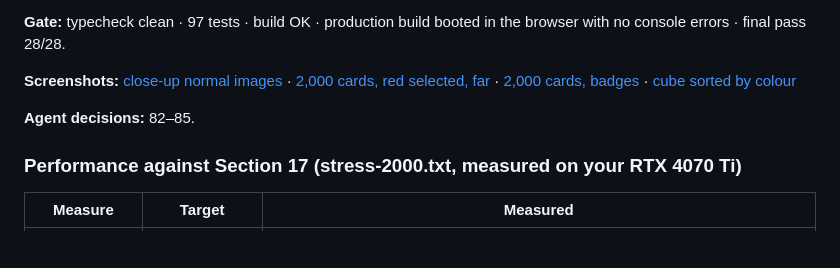
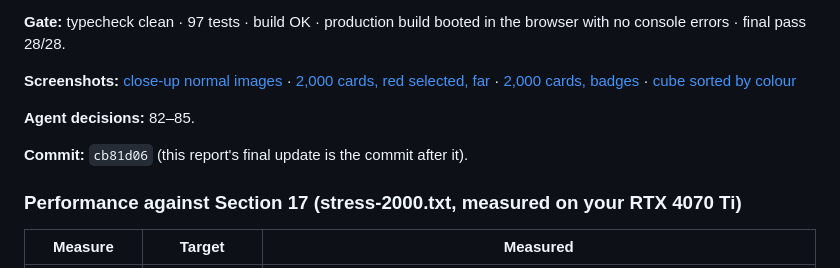
Before and after one commit to dazeyama/card-manipulator, a Markdown page: MORNING_REPORT.md, the part around the change. Rendered like a GitHub page; blank space fills up the shorter version.

Commit message:
Morning report: final summary
Co-Authored-By: Claude Opus 5.5 <noreply@anthropic.com>

```diff
--- a/MORNING_REPORT.md
+++ b/MORNING_REPORT.md
@@ -200,6 +200,8 @@
 
 **Agent decisions:** 82–85.
 
+**Commit:** `cb81d06` (this report's final update is the commit after it).
+
 ### Performance against Section 17 (stress-2000.txt, measured on your RTX 4070 Ti)
 
 | Measure | Target | Measured |
```
